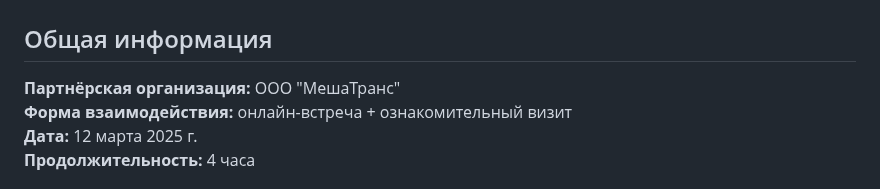
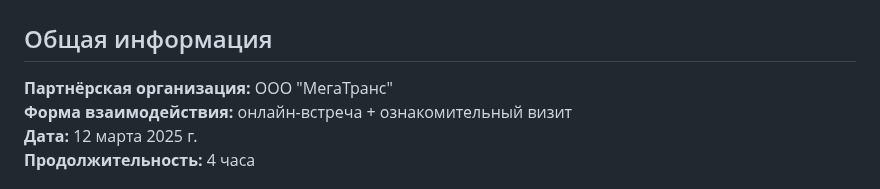
Before and after one commit to veilrampir/project-practice, a Markdown page: docs/partner_interaction.md, the part around the change. Rendered like a GitHub page.

```diff
--- a/docs/partner_interaction.md
+++ b/docs/partner_interaction.md
@@ -1,7 +1,7 @@
 # Отчёт о взаимодействии с организацией-партнёром
 
 ## Общая информация
-**Партнёрская организация:** ООО "МешаТранс"
+**Партнёрская организация:** ООО "МегаТранс"
 **Форма взаимодействия:** онлайн-встреча + ознакомительный визит
 **Дата:** 12 марта 2025 г.
 **Продолжительность:** 4 часа
```
